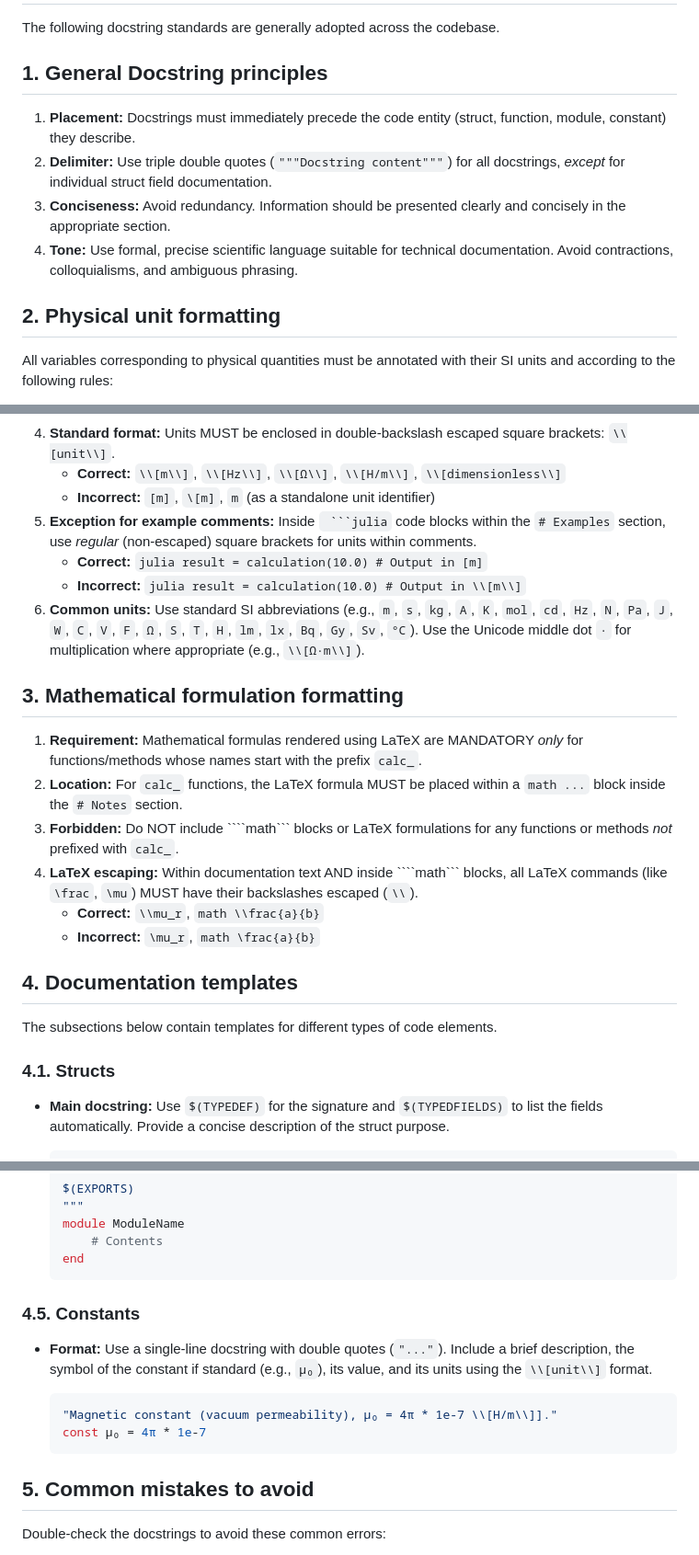
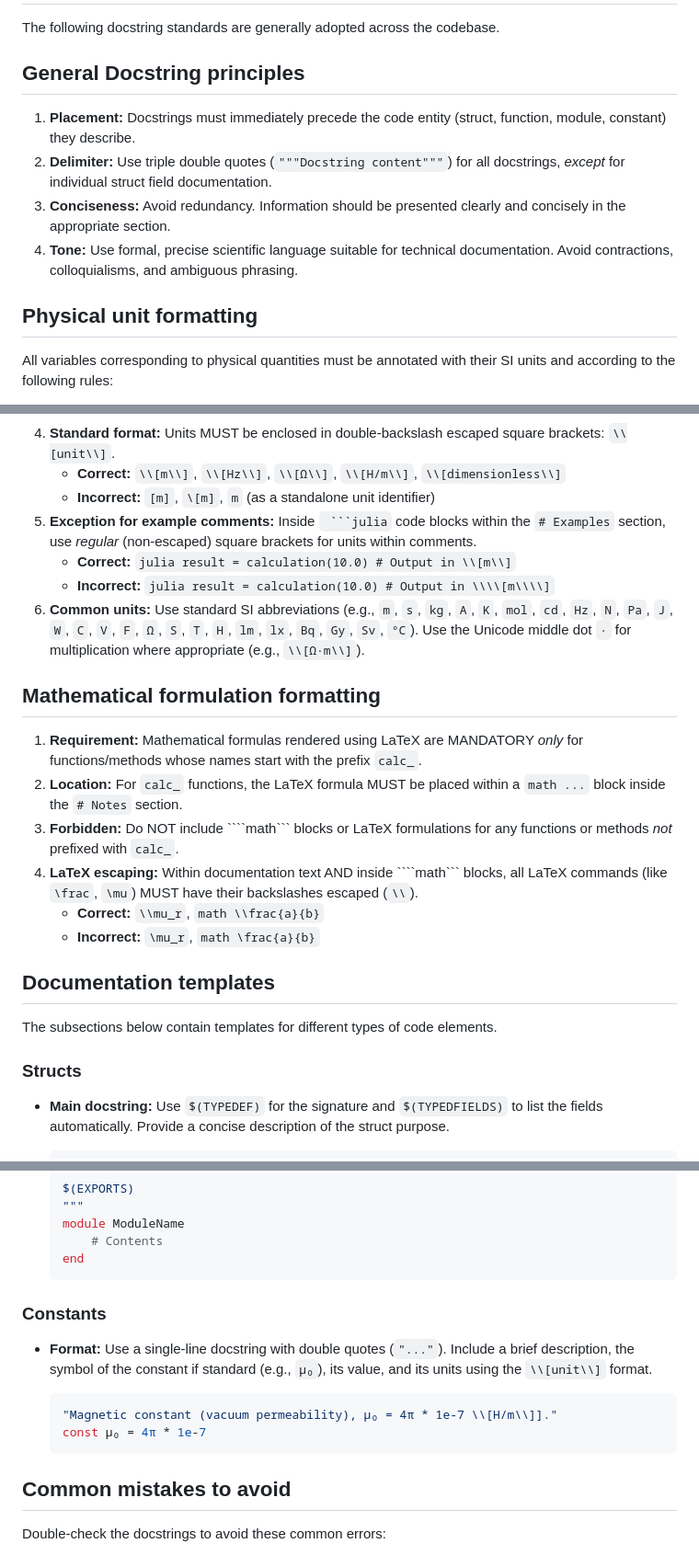
Before and after one commit to MohamedNumair/LineCableModels.jl, a Markdown page: docs/src/docstrings.md, 3 parts joined by grey strips. Shown at 92% size. Drawn GitHub-style.

Commit message:
docs: update formatting and examples in docstrings.md

`````diff
--- a/docs/src/docstrings.md
+++ b/docs/src/docstrings.md
@@ -2,14 +2,14 @@
 
 The following docstring standards are generally adopted across the codebase.
 
-## 1. General Docstring principles
+## General Docstring principles
 
 1. **Placement:** Docstrings must immediately precede the code entity (struct, function, module, constant) they describe.
 2. **Delimiter:** Use triple double quotes (`"""Docstring content"""`) for all docstrings, *except* for individual struct field documentation.
 3. **Conciseness:** Avoid redundancy. Information should be presented clearly and concisely in the appropriate section.
 4. **Tone:** Use formal, precise scientific language suitable for technical documentation. Avoid contractions, colloquialisms, and ambiguous phrasing.
 
-## 2. Physical unit formatting
+## Physical unit formatting
 
 All variables corresponding to physical quantities must be annotated with their SI units and according to the following rules:
 
@@ -20,11 +20,11 @@ All variables corresponding to physical quantities must be annotated with their
     - **Correct:** `\\[m\\]`, `\\[Hz\\]`, `\\[Ω\\]`, `\\[H/m\\]`, `\\[dimensionless\\]`
     - **Incorrect:** `[m]`, `\[m]`, `m` (as a standalone unit identifier)
 5. **Exception for example comments:** Inside ` ```julia` code blocks within the `# Examples` section, use *regular* (non-escaped) square brackets for units within comments.
-    - **Correct:** ````julia result = calculation(10.0) # Output in [m]````
-    - **Incorrect:** ````julia result = calculation(10.0) # Output in \\[m\\]````
+    - **Correct:** ````julia result = calculation(10.0) # Output in \\[m\\]````
+    - **Incorrect:** ````julia result = calculation(10.0) # Output in \\\\[m\\\\]````
 6. **Common units:** Use standard SI abbreviations (e.g., `m`, `s`, `kg`, `A`, `K`, `mol`, `cd`, `Hz`, `N`, `Pa`, `J`, `W`, `C`, `V`, `F`, `Ω`, `S`, `T`, `H`, `lm`, `lx`, `Bq`, `Gy`, `Sv`, `°C`). Use the Unicode middle dot `·` for multiplication where appropriate (e.g., `\\[Ω·m\\]`).
 
-## 3. Mathematical formulation formatting
+## Mathematical formulation formatting
 
 1. **Requirement:** Mathematical formulas rendered using LaTeX are MANDATORY *only* for functions/methods whose names start with the prefix `calc_`.
 2. **Location:** For `calc_` functions, the LaTeX formula MUST be placed within a ````math ...```` block inside the `# Notes` section.
@@ -33,11 +33,11 @@ All variables corresponding to physical quantities must be annotated with their
     - **Correct:** `\\mu_r`, ```math \\frac{a}{b}```
     - **Incorrect:** `\mu_r`, ```math \frac{a}{b}```
 
-## 4. Documentation templates
+## Documentation templates
 
 The subsections below contain templates for different types of code elements.
 
-### 4.1. Structs
+### Structs
 
 - **Main docstring:** Use `$(TYPEDEF)` for the signature and `$(TYPEDFIELDS)` to list the fields automatically. Provide a concise description of the struct purpose.
 
@@ -175,7 +175,7 @@ The subsections below contain templates for different types of code elements.
     end
     ````
 
-### 4.5. Constants
+### Constants
 
 - **Format:** Use a single-line docstring with double quotes (`"..."`). Include a brief description, the symbol of the constant if standard (e.g., `μ₀`), its value, and its units using the `\\[unit\\]` format.
 
@@ -184,7 +184,7 @@ The subsections below contain templates for different types of code elements.
     const μ₀ = 4π * 1e-7
     ```
 
-## 5. Common mistakes to avoid
+## Common mistakes to avoid
 
 Double-check the docstrings to avoid these common errors:
 
`````
Also changed, not shown: other parts of docs/src/docstrings.md (+3 -3 lines).
